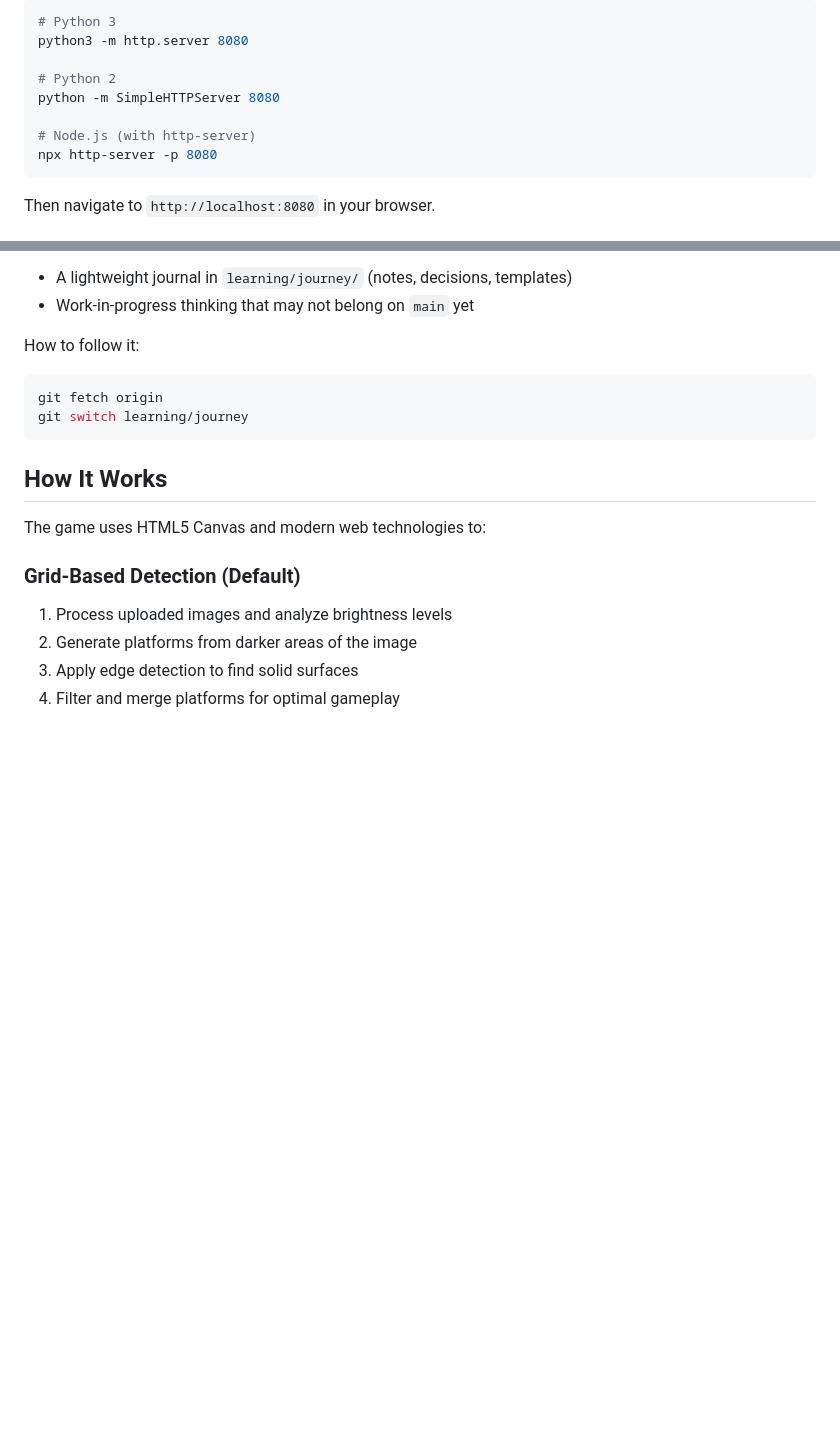
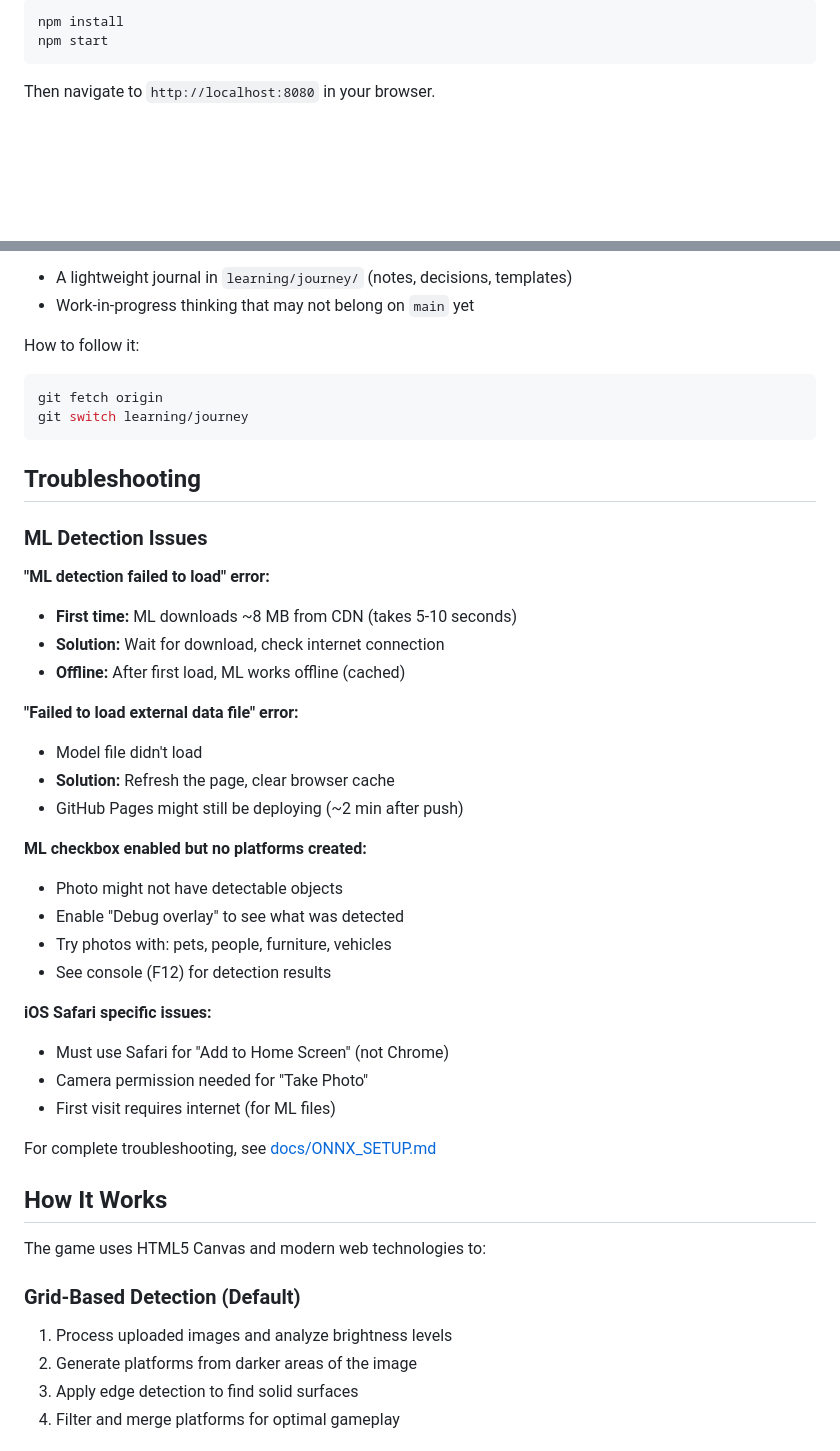
Before and after one commit to McFuzzySquirrel/photo-jumper, a Markdown page: README.md, 2 parts joined by grey strips. GitHub-like rendering; blank space fills up the shorter version.

````diff
--- a/README.md
+++ b/README.md
@@ -97,13 +143,7 @@ Alternatively, you can serve it with a local web server:
 
 ```bash
-# Python 3
-python3 -m http.server 8080
-
-# Python 2
-python -m SimpleHTTPServer 8080
-
-# Node.js (with http-server)
-npx http-server -p 8080
+npm install
+npm start
 ```
 
 Then navigate to `http://localhost:8080` in your browser.
@@ -217,6 +257,33 @@ git fetch origin
 git switch learning/journey
 ```
 
+## Troubleshooting
+
+### ML Detection Issues
+
+**"ML detection failed to load" error:**
+- **First time:** ML downloads ~8 MB from CDN (takes 5-10 seconds)
+- **Solution:** Wait for download, check internet connection
+- **Offline:** After first load, ML works offline (cached)
+
+**"Failed to load external data file" error:**
+- Model file didn't load
+- **Solution:** Refresh the page, clear browser cache
+- GitHub Pages might still be deploying (~2 min after push)
+
+**ML checkbox enabled but no platforms created:**
+- Photo might not have detectable objects
+- Enable "Debug overlay" to see what was detected
+- Try photos with: pets, people, furniture, vehicles
+- See console (F12) for detection results
+
+**iOS Safari specific issues:**
+- Must use Safari for "Add to Home Screen" (not Chrome)
+- Camera permission needed for "Take Photo"
+- First visit requires internet (for ML files)
+
+For complete troubleshooting, see [docs/ONNX_SETUP.md](docs/ONNX_SETUP.md)
+
 ## How It Works
 
 The game uses HTML5 Canvas and modern web technologies to:
````
Also changed, not shown: other parts of README.md (+52 -6 lines).
